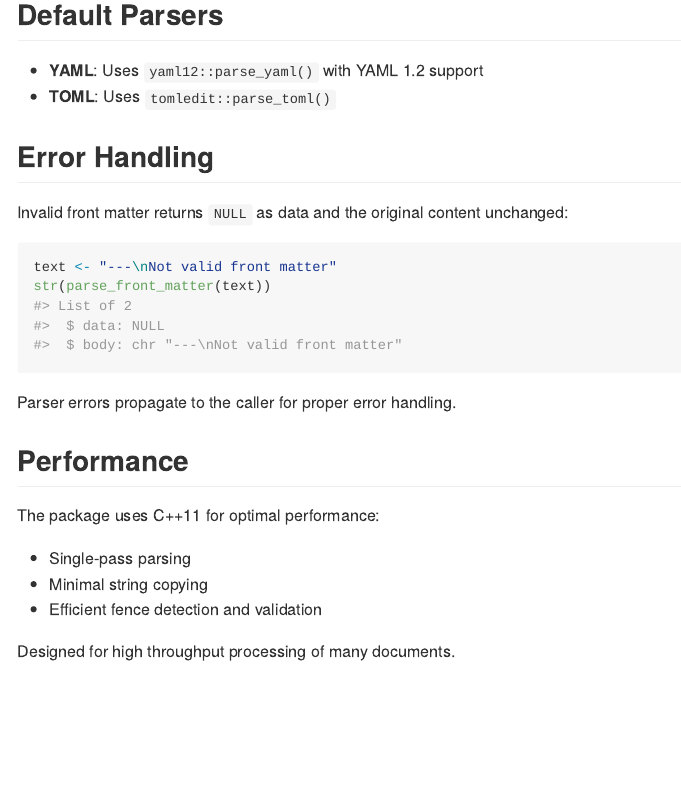
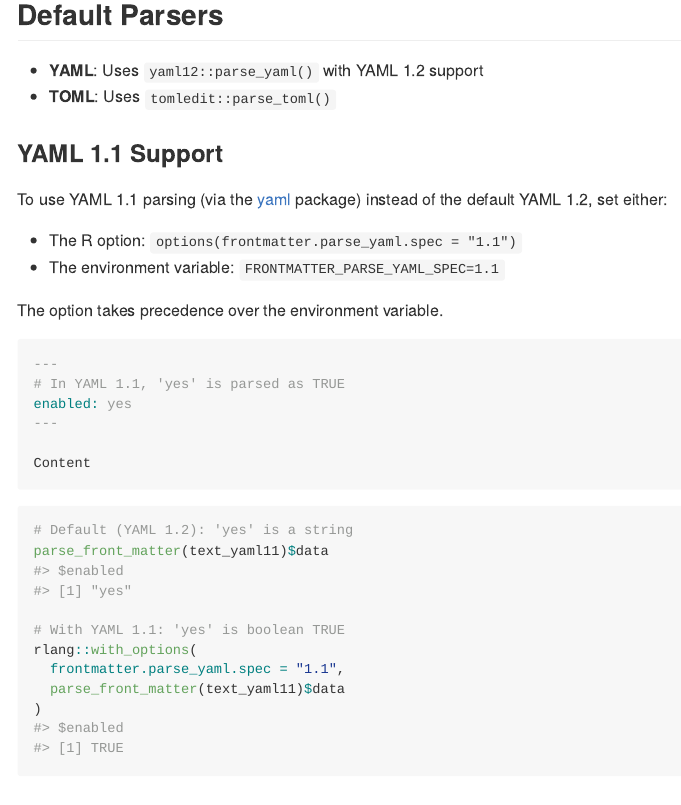
Before and after one commit to posit-dev/frontmatter, an R Markdown document (README.Rmd): the page in a window 1100 px wide, from 3650 px down. The pictures show the output file README.md that the author committed with the source, drawn offline in the style of GitHub; badge pictures from the web are left out.

Commit message:
1️⃣1️⃣ Support yaml 1.1

````diff
--- a/README.Rmd
+++ b/README.Rmd
@@ -206,6 +206,42 @@ str(parse_front_matter(text_yaml, parse_yaml = custom_parser))
 - **YAML**: Uses `yaml12::parse_yaml()` with YAML 1.2 support
 - **TOML**: Uses `tomledit::parse_toml()`
 
+### YAML 1.1 Support
+
+To use YAML 1.1 parsing (via the [yaml](https://yaml.r-lib.org) package) instead of the default YAML 1.2, set either:
+
+- The R option: `options(frontmatter.parse_yaml.spec = "1.1")`
+- The environment variable: `FRONTMATTER_PARSE_YAML_SPEC=1.1`
+
+The option takes precedence over the environment variable.
+
+```md
+---
+# In YAML 1.1, 'yes' is parsed as TRUE
+enabled: yes
+---
+
+Content
+```
+
+```{r}
+#| echo: [-1, -2]
+text_yaml11 <- "---
+# In YAML 1.1, 'yes' is parsed as TRUE
+enabled: yes
+---
+Content"
+
+# Default (YAML 1.2): 'yes' is a string
+parse_front_matter(text_yaml11)$data
+
+# With YAML 1.1: 'yes' is boolean TRUE
+rlang::with_options(
+  frontmatter.parse_yaml.spec = "1.1",
+  parse_front_matter(text_yaml11)$data
+)
+```
+
 ## Error Handling
 
 Invalid front matter returns `NULL` as data and the original content unchanged:
````
Also changed, not shown: R/default_parsers.R (added, +22 -0 lines), R/parse_front_matter.R (renamed from R/front-matter.R, +15 -0 lines), R/parsers.R (deleted, +0 -10 lines), README.md, 5 other files.
